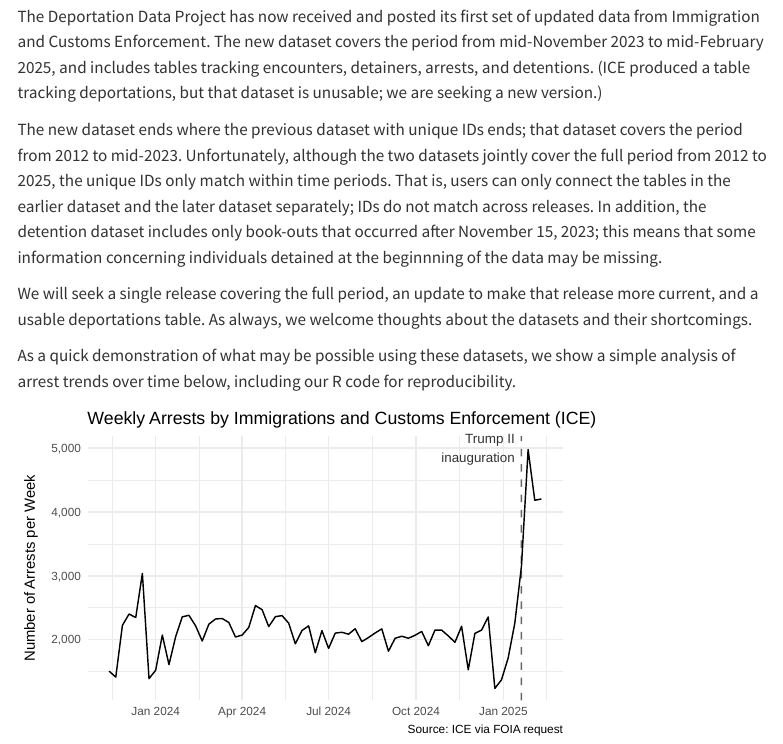
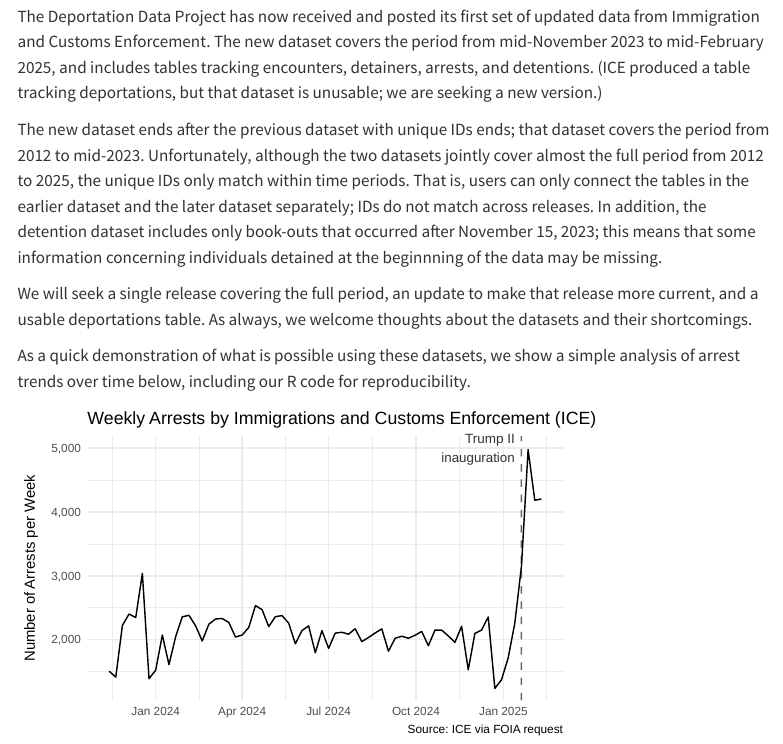
Before and after one commit to deportationdata/web, a Quarto document (news/2024-03-21-ICE-release.qmd): the page in a window 1100 px wide, from 100 px down. Rendered offline with R 4.5, knitr and Pandoc in place of Quarto, with nearby package versions; menus at the side of the page are left out.

Commit message:
Update 2024-03-21-ICE-release.qmd

```diff
--- a/news/2024-03-21-ICE-release.qmd
+++ b/news/2024-03-21-ICE-release.qmd
@@ -7,11 +7,11 @@ date: "3/21/2025"
 
 The Deportation Data Project has now received and posted its first set of updated data from Immigration and Customs Enforcement. The new dataset covers the period from mid-November 2023 to mid-February 2025, and includes tables tracking encounters, detainers, arrests, and detentions. (ICE produced a table tracking deportations, but that dataset is unusable; we are seeking a new version.)
 
-The new dataset ends where the previous dataset with unique IDs ends; that dataset covers the period from 2012 to mid-2023. Unfortunately, although the two datasets jointly cover the full period from 2012 to 2025, the unique IDs only match within time periods. That is, users can only connect the tables in the earlier dataset and the later dataset separately; IDs do not match across releases. In addition, the detention dataset includes only book-outs that occurred after November 15, 2023; this means that some information concerning individuals detained at the beginnning of the data may be missing.
+The new dataset ends after the previous dataset with unique IDs ends; that dataset covers the period from 2012 to mid-2023. Unfortunately, although the two datasets jointly cover almost the full period from 2012 to 2025, the unique IDs only match within time periods. That is, users can only connect the tables in the earlier dataset and the later dataset separately; IDs do not match across releases. In addition, the detention dataset includes only book-outs that occurred after November 15, 2023; this means that some information concerning individuals detained at the beginnning of the data may be missing.
 
 We will seek a single release covering the full period, an update to make that release more current, and a usable deportations table. As always, we welcome thoughts about the datasets and their shortcomings.
 
-As a quick demonstration of what may be possible using these datasets, we show a simple analysis of arrest trends over time below, including our R code for reproducibility.
+As a quick demonstration of what is possible using these datasets, we show a simple analysis of arrest trends over time below, including our R code for reproducibility.
 
 ![ICE Arrests](/news/img/2025-03-21-ice-arrests.svg)
 
```
